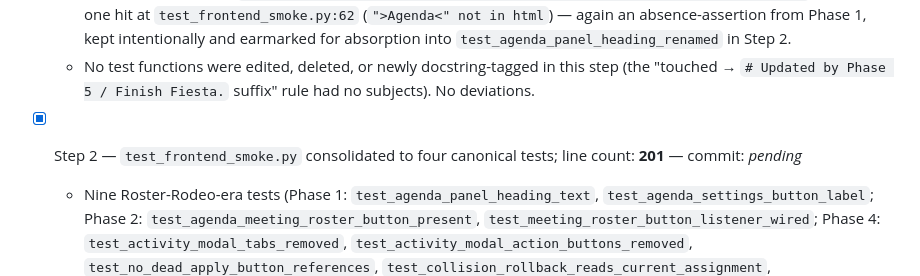
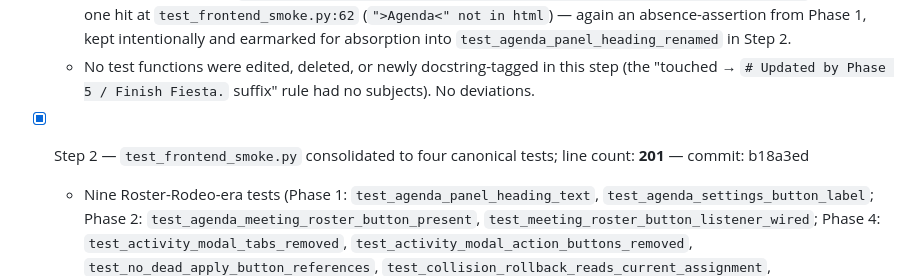
Before and after one commit to JohnKruse/decidero_gdss_public, a Markdown page: plans/subplans/PHASE_5.md, the part around the change. Rendered like a GitHub page.

Commit message:
Pin the Phase 5 Step 2 commit SHA (b18a3ed) into the Completion Log — the prior commit wrote `_pending_` because the SHA is only knowable after the commit lands.
Roster Rodeo / Finish Fiesta

```diff
--- a/plans/subplans/PHASE_5.md
+++ b/plans/subplans/PHASE_5.md
@@ -169,7 +169,7 @@ Phase 5 is NOT complete — and the Roster Rodeo effort is NOT ready to ship —
   - Stale-token grep `git grep -nE "participant-modal-tabs|data-participant-modal-tab|activityParticipantApply|activityParticipantIncludeAll|activityParticipantReuse|activityParticipantState\.dirty|activityParticipantState\.lastCustomSelection" -- 'app/tests/'` returned six hits, all inside **absence-assertions** introduced by Phase 4 Step 1 / Step 5 (`test_frontend_smoke.py` lines 98, 99, 108, 119, 122, 123). These pin removal and are intentionally kept; Step 2 will fold them into the consolidated `test_activity_modal_simplified`.
   - Agenda/Settings grep `git grep -nE "\"Agenda\"|'Agenda'|>Agenda<|\"Settings\"" -- 'app/tests/'` returned one hit at `test_frontend_smoke.py:62` (`">Agenda<" not in html`) — again an absence-assertion from Phase 1, kept intentionally and earmarked for absorption into `test_agenda_panel_heading_renamed` in Step 2.
   - No test functions were edited, deleted, or newly docstring-tagged in this step (the "touched → `# Updated by Phase 5 / Finish Fiesta.` suffix" rule had no subjects). No deviations.
-- [x] Step 2 — `test_frontend_smoke.py` consolidated to four canonical tests; line count: **201** — commit: _pending_
+- [x] Step 2 — `test_frontend_smoke.py` consolidated to four canonical tests; line count: **201** — commit: b18a3ed
   - Nine Roster-Rodeo-era tests (Phase 1: `test_agenda_panel_heading_text`, `test_agenda_settings_button_label`; Phase 2: `test_agenda_meeting_roster_button_present`, `test_meeting_roster_button_listener_wired`; Phase 4: `test_activity_modal_tabs_removed`, `test_activity_modal_action_buttons_removed`, `test_no_dead_apply_button_references`, `test_collision_rollback_reads_current_assignment`, `test_activity_move_handlers_auto_commit`) were folded into exactly four canonical functions with `"""Roster Rodeo / Finish Fiesta — canonical user-brief task N check."""` docstrings: `test_agenda_panel_heading_renamed` (N=1), `test_meeting_settings_button_label` (N=2), `test_meeting_roster_button_present` (N=3, merged template + JS-wiring assertions), `test_activity_modal_simplified` (N=4, merged tab-removal, dead-token removal, state-removal, keep-list Select-All buttons, auto-commit `applyActivityParticipantSelection` inside both handlers, and the 409 `current_assignment` + `status === 409` pins).
   - Non-Roster-Rodeo tests in the file (`test_meeting_js_has_valid_syntax`, `test_meeting_js_includes_voting_dot_rail`, `test_meeting_page_includes_categorization_panel_hooks`, all `test_transfer_*`, `test_render_transfer_ideas_has_null_guard`, `test_meeting_js_redirects_on_unauth`, `test_meeting_page_renders_agenda_items`, `test_remote_tunnel_script_has_retry_and_log_rotation`) were left untouched. No new fixtures or imports; `import re` continues to live inside `test_activity_modal_simplified` (previously inside the collision-rollback test).
   - Verification: `PYTHONPATH=. ./venv/bin/pytest app/tests/test_frontend_smoke.py -q` → **17 passed, 7 warnings**. Full-suite `PYTHONPATH=. ./venv/bin/pytest app/tests/ -q` → **549 passed, 2 skipped, 0 failed** (down from 554 by the expected −5: 9 Roster-Rodeo tests → 4).
```
